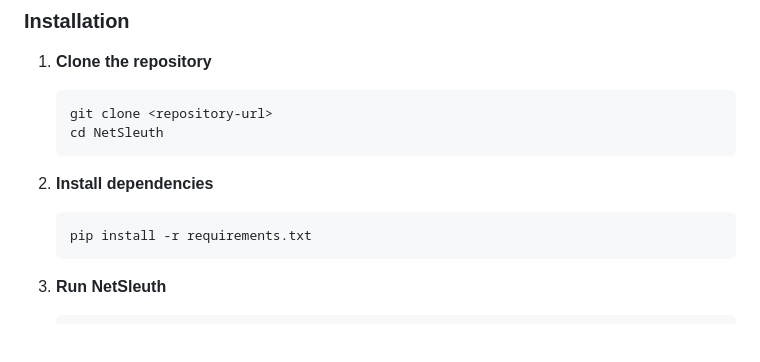
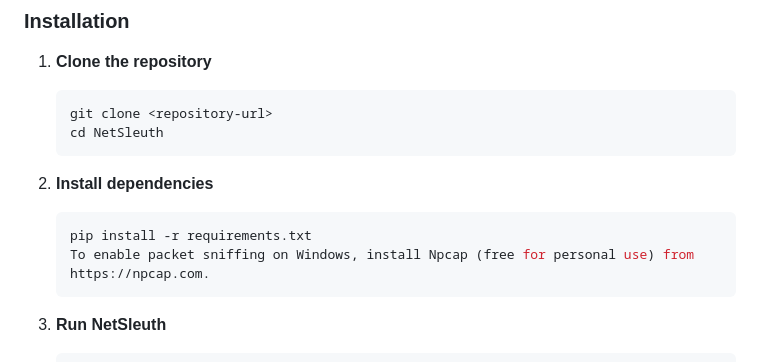
Before and after one commit to ABowSEC/NetSleuth, a Markdown page: README.md, the part around the change. GitHub-like rendering; blank space fills up the shorter version.

Commit message:
minor update pre ML branch DEV

````diff
--- a/README.md
+++ b/README.md
@@ -23,6 +23,7 @@ A lightweight Python tool that passively monitors your local network. It shows a
 2. **Install dependencies**
    ```bash
    pip install -r requirements.txt
+   To enable packet sniffing on Windows, install Npcap (free for personal use) from https://npcap.com.
    ```
 
 3. **Run NetSleuth**
````
